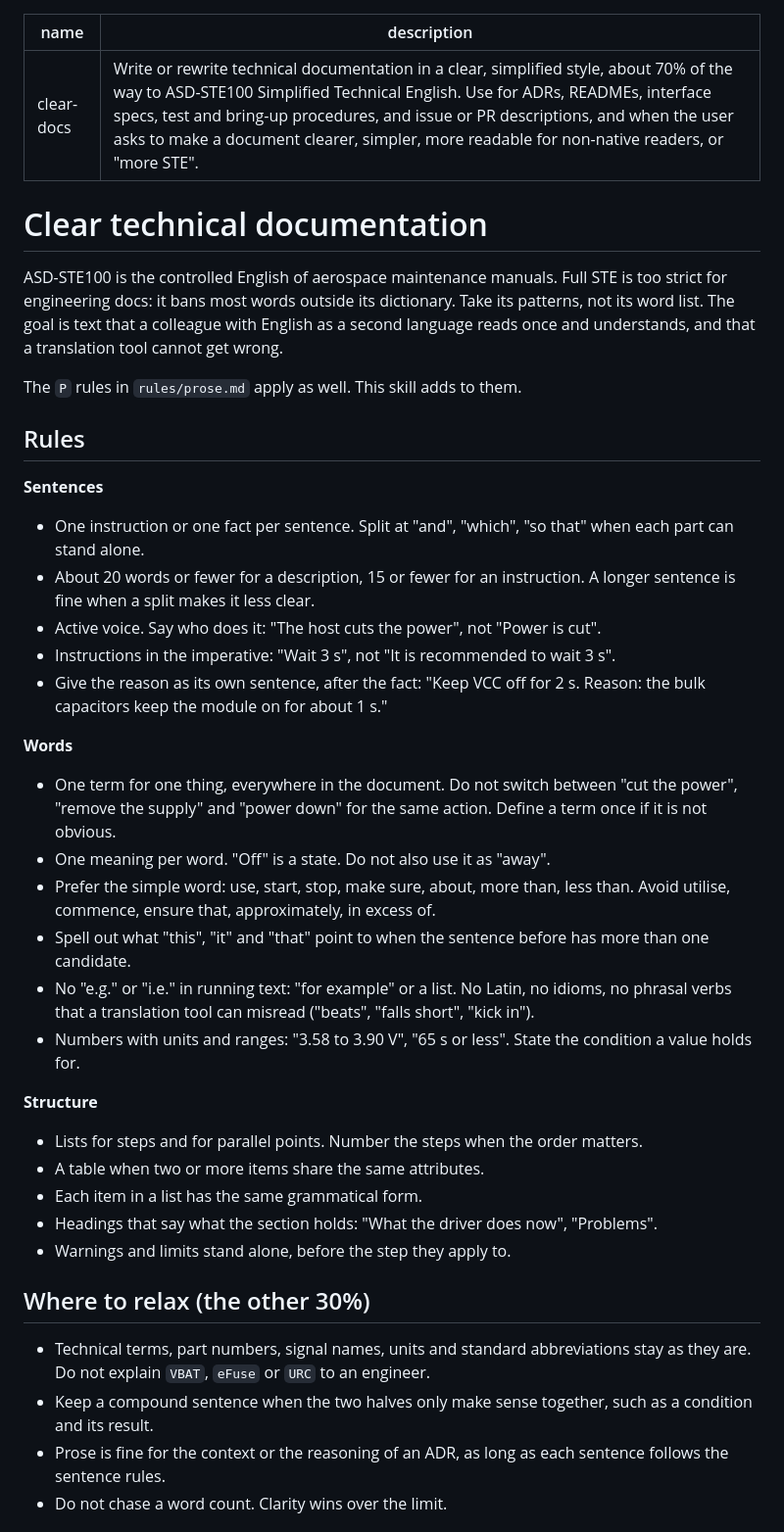
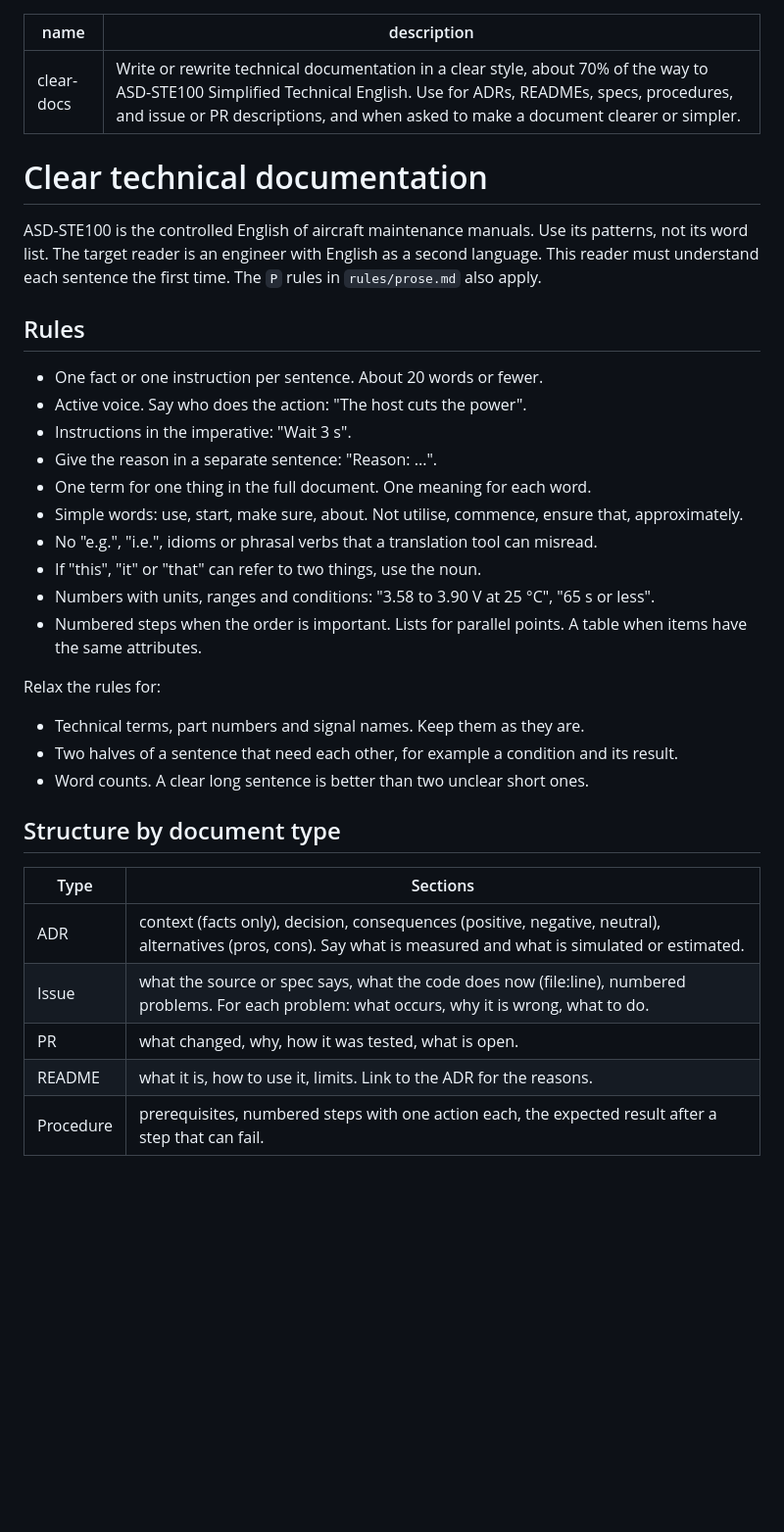
Before and after one commit to JitterCompany/jitter-ai-agent, a Markdown page: skills/clear-docs/SKILL.md, the part around one of its changes. Shown at 98% size. Drawn GitHub-style; blank space fills up the shorter version.

Commit message:
clear-docs: shorten, and follow its own rules
Removes idioms ("chase a word count", "wins over"), merges the rules into
one list and the document types into a table. 111 -> 67 lines.

Co-Authored-By: Claude Opus 5.5 <noreply@anthropic.com>

```diff
--- a/skills/clear-docs/SKILL.md
+++ b/skills/clear-docs/SKILL.md
@@ -1,60 +1,41 @@
 ---
 name: clear-docs
-description: Write or rewrite technical documentation in a clear, simplified style, about 70% of the way to ASD-STE100 Simplified Technical English. Use for ADRs, READMEs, interface specs, test and bring-up procedures, and issue or PR descriptions, and when the user asks to make a document clearer, simpler, more readable for non-native readers, or "more STE".
+description: Write or rewrite technical documentation in a clear style, about 70% of the way to ASD-STE100 Simplified Technical English. Use for ADRs, READMEs, specs, procedures, and issue or PR descriptions, and when asked to make a document clearer or simpler.
 ---
 
 # Clear technical documentation
 
-ASD-STE100 is the controlled English of aerospace maintenance manuals. Full STE is too strict
-for engineering docs: it bans most words outside its dictionary. Take its patterns, not its
-word list. The goal is text that a colleague with English as a second language reads once
-and understands, and that a translation tool cannot get wrong.
-
-The `P` rules in `rules/prose.md` apply as well. This skill adds to them.
+ASD-STE100 is the controlled English of aircraft maintenance manuals. Use its patterns, not its
+word list. The target reader is an engineer with English as a second language. This reader
+must understand each sentence the first time. The `P` rules in `rules/prose.md` also apply.
 
 ## Rules
 
-**Sentences**
+- One fact or one instruction per sentence. About 20 words or fewer.
+- Active voice. Say who does the action: "The host cuts the power".
+- Instructions in the imperative: "Wait 3 s".
+- Give the reason in a separate sentence: "Reason: ...".
+- One term for one thing in the full document. One meaning for each word.
+- Simple words: use, start, make sure, about. Not utilise, commence, ensure that, approximately.
+- No "e.g.", "i.e.", idioms or phrasal verbs that a translation tool can misread.
+- If "this", "it" or "that" can refer to two things, use the noun.
+- Numbers with units, ranges and conditions: "3.58 to 3.90 V at 25 °C", "65 s or less".
+- Numbered steps when the order is important. Lists for parallel points. A table when items
+  have the same attributes.
 
-- One instruction or one fact per sentence. Split at "and", "which", "so that" when each
-  part can stand alone.
-- About 20 words or fewer for a description, 15 or fewer for an instruction. A longer
-  sentence is fine when a split makes it less clear.
-- Active voice. Say who does it: "The host cuts the power", not "Power is cut".
-- Instructions in the imperative: "Wait 3 s", not "It is recommended to wait 3 s".
-- Give the reason as its own sentence, after the fact: "Keep VCC off for 2 s. Reason: the
-  bulk capacitors keep the module on for about 1 s."
+Relax the rules for:
 
-**Words**
+- Technical terms, part numbers and signal names. Keep them as they are.
+- Two halves of a sentence that need each other, for example a condition and its result.
+- Word counts. A clear long sentence is better than two unclear short ones.
 
-- One term for one thing, everywhere in the document. Do not switch between "cut the power",
-  "remove the supply" and "power down" for the same action. Define a term once if it is not
-  obvious.
-- One meaning per word. "Off" is a state. Do not also use it as "away".
-- Prefer the simple word: use, start, stop, make sure, about, more than, less than. Avoid
-  utilise, commence, ensure that, approximately, in excess of.
-- Spell out what "this", "it" and "that" point to when the sentence before has more than one
-  candidate.
-- No "e.g." or "i.e." in running text: "for example" or a list. No Latin, no idioms, no
-  phrasal verbs that a translation tool can misread ("beats", "falls short", "kick in").
-- Numbers with units and ranges: "3.58 to 3.90 V", "65 s or less". State the condition a
-  value holds for.
+## Structure by document type
 
-**Structure**
+| Type | Sections |
+|---|---|
+| ADR | context (facts only), decision, consequences (positive, negative, neutral), alternatives (pros, cons). Say what is measured and what is simulated or estimated. |
+| Issue | what the source or spec says, what the code does now (file:line), numbered problems. For each problem: what occurs, why it is wrong, what to do. |
+| PR | what changed, why, how it was tested, what is open. |
+| README | what it is, how to use it, limits. Link to the ADR for the reasons. |
+| Procedure | prerequisites, numbered steps with one action each, the expected result after a step that can fail. |
 
-- Lists for steps and for parallel points. Number the steps when the order matters.
-- A table when two or more items share the same attributes.
-- Each item in a list has the same grammatical form.
-- Headings that say what the section holds: "What the driver does now", "Problems".
-- Warnings and limits stand alone, before the step they apply to.
-
-## Where to relax (the other 30%)
-
-- Technical terms, part numbers, signal names, units and standard abbreviations stay as
-  they are. Do not explain `VBAT`, `eFuse` or `URC` to an engineer.
-- Keep a compound sentence when the two halves only make sense together, such as a
-  condition and its result.
-- Prose is fine for the context or the reasoning of an ADR, as long as each sentence follows
-  the sentence rules.
-- Do not chase a word count. Clarity wins over the limit.
-
```
Also changed, not shown: other parts of skills/clear-docs/SKILL.md (+5 -34 lines).
